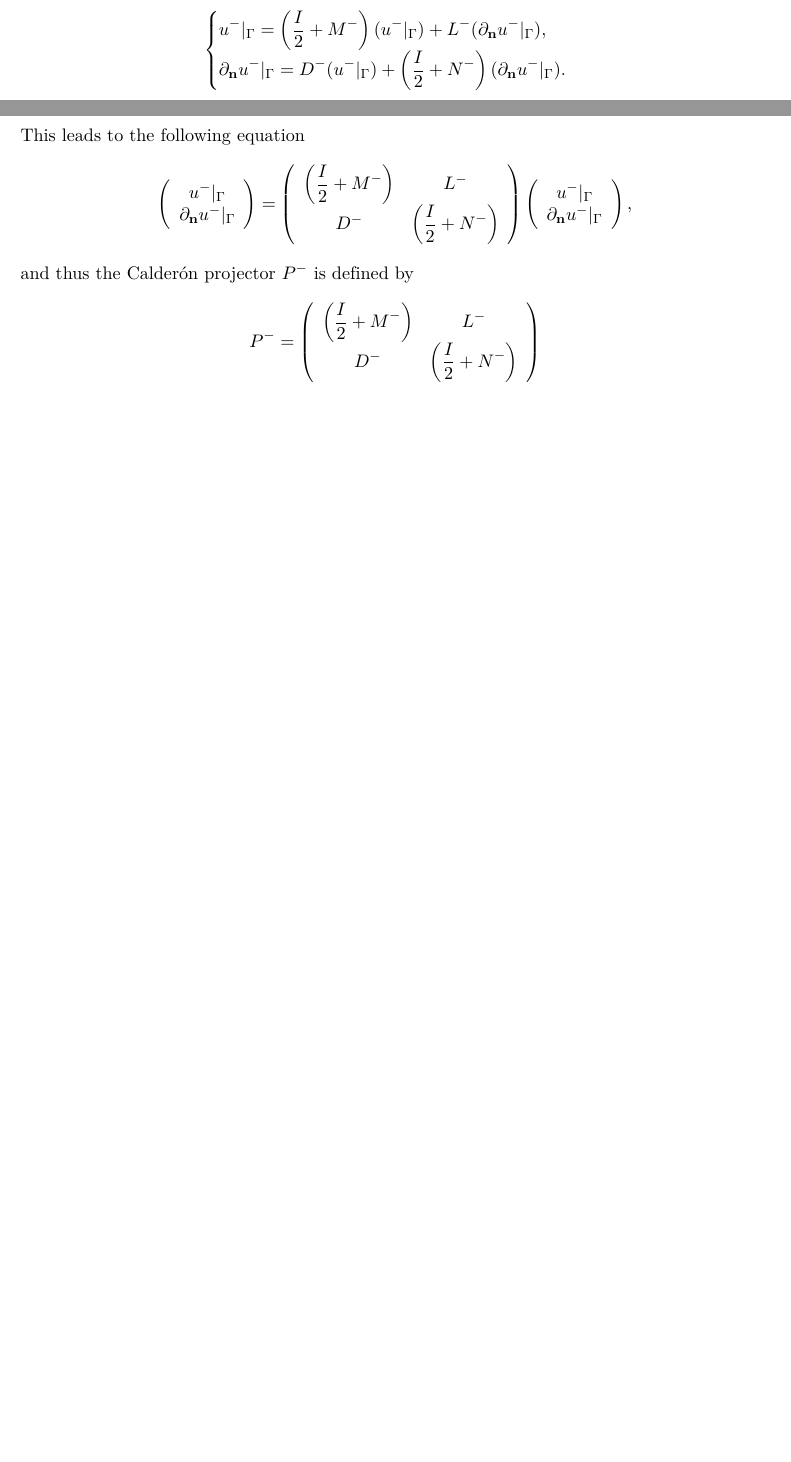
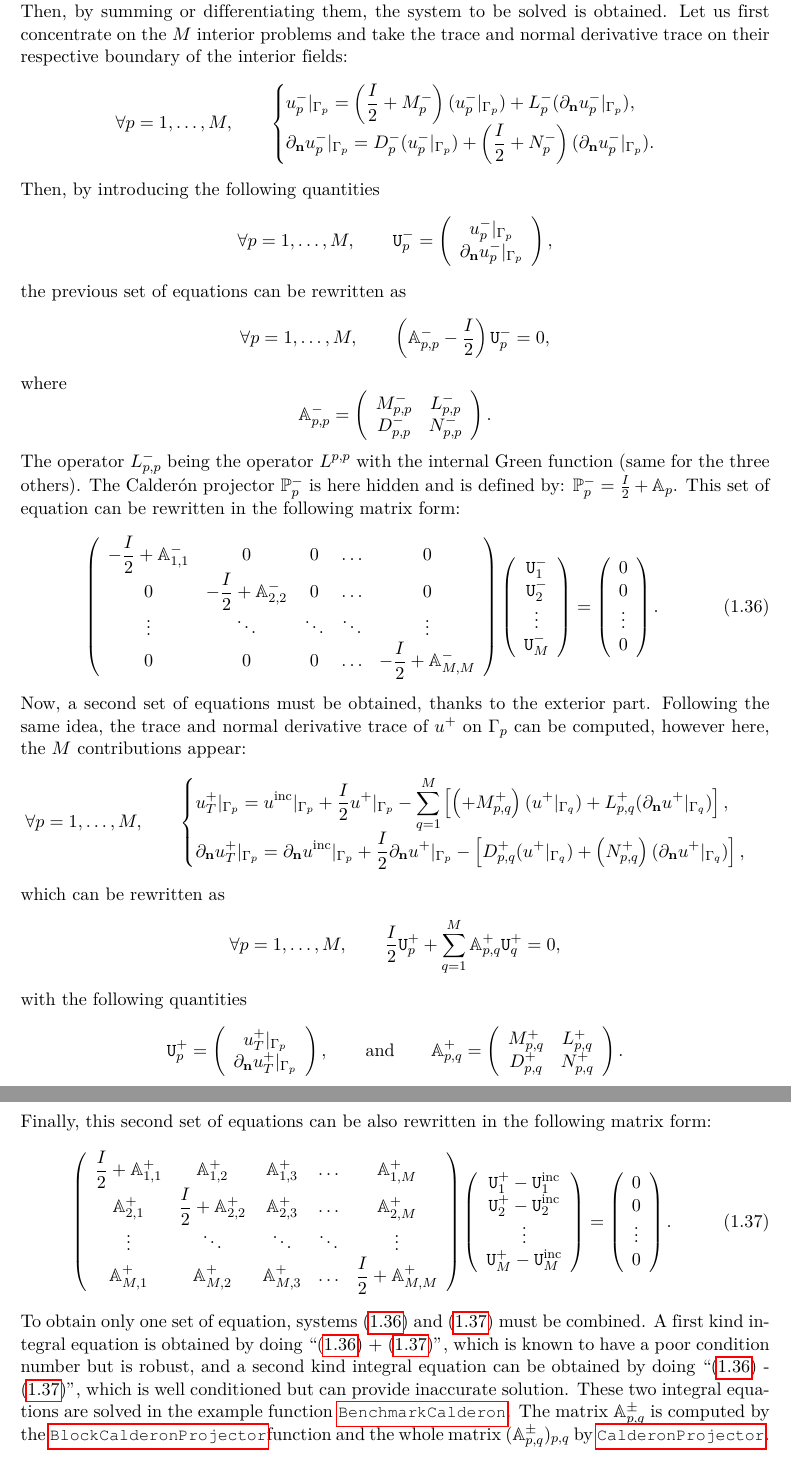
Before and after one commit to mu-diff/userguide, a LaTeX thesis (mu-diff-user-guide.tex, which reads MesCommandes.sty, math.tex): two parts of pages 25 and 26 of 82 before the commit and two parts of pages 26 and 27 of 84 after it, joined at a grey line, cut at the place of the change, the shorter picture padded with empty space. Compiled offline with pdfLaTeX; the source files are stored in an older character set and shown here as Unicode.

Commit message:
calderon ok

```diff
--- a/MesCommandes.sty
+++ b/MesCommandes.sty
@@ -34,6 +34,15 @@
 %\@addtoreset{equation}{section}
 %\makeatother
 %
+
+%%CALDEROn
+\newcommand{\Utt}{\mathtt{U}}
+\newcommand{\Uttps}{\Utt^{+}}
+\newcommand{\Uttpps}{\Utt^{+}_p}
+\newcommand{\Uttm}{\Utt^{-}}
+\newcommand{\Uttmp}{\Utt^{-}_p}
+\newcommand{\Uttinc}{\Utt^{\rm inc}}
+\newcommand{\Uttincp}{\Utt^{\rm inc}_p}
 
 
  %Numérotation liée
@@ -77,6 +86,9 @@
 
 \newcommand{\um}{u^-}
 \newcommand{\ups}{u^+}
+
+\newcommand{\ump}{u^-_p}
+
 
 \newcommand{\rhomi}{\rho^-}
 \newcommand{\rhops}{\rho^+}
--- a/math.tex
+++ b/math.tex
@@ -728,7 +728,7 @@ $$
 \dsp \um(\xx)  = \Lop^-\rhomi(\xx) = \int_\Gamma G^-(\xx,\yy)\rhomi(\yy)\;\dd\yy & \text{ in }\Omegam,
 \end{cases}
 $$
-where $G^+$ and $G^-$ correspond to the Green function with respectively the wavenumber $k$ and $kn$. The transmission conditions of the trace and normal derivative traces on $\Gamma$ leads to the following coupled boundary integral equations system:
+where $G^{\pm}= \frac{i}{4}\Hz(k^{\pm}\|\xx-\yy\|)$ corresponds to the Green function with respectively the wavenumber $k^+=k$ and $k^-kn$ (note that $k^-$ can differ from one obstacle to another). The transmission conditions of the trace and normal derivative traces on $\Gamma$ leads to the following coupled boundary integral equations system:
 \begin{equation}\label{eq:SystPenet}
 \left(\begin{array}{c c}
 \dsp L^+ & -L^-\\
@@ -744,41 +744,113 @@ where $G^+$ and $G^-$ correspond to the Green function with respectively the wav
 -\dn\uinc|_\Gamma
 \end{array}\right).
 \end{equation}
-This integral equation can be proved to be well posed if $k$ is not an irregular frequency of the interior homogeneous Dirichlet problem. The example \code{BenchmarkPenetrable.m} located in \texttt{Examples/Benchmark} solves the penetrable scattering problem using this integral equation. Actually, the program has here be written in the dielectric case (not the acoustic one), and thus, the transmission condition on the normal derivative is there slightly changed by allowing a possible jump on the normal derivative: $ (\dn \ups-\frac{\mu}{\mu_0}\dn\um)|_\Gamma = -\dn\uinc|_\Gamma$, where $\mu_0$ is the magnetic permeability of the medium and $\mu = \mu_p$ in $\Omegamp$ is the magnetic permeability of the domain $\Omegamp$. The associated integral equation is then obtained by modifying the quantity $\dsp -\frac{I}{2} - N^-$ by $\dsp \mu\left(-\frac{I}{2} - N^-\right)$, in the matrix of (\ref{eq:SystPenet}).
+The upper index $\pm$ on the boundary integral operators specifies the Green function used in their expression. For instance, $L^{\pm}\rho = \int_{\Gamma} G^{\pm}(\xx,\yy)\rho(\yy)\;\dd\yy$. This integral equation can be proved to be well posed if $k$ is not an irregular frequency of the interior homogeneous Dirichlet problem. The example \code{BenchmarkPenetrable.m} located in \texttt{Examples/Benchmark} solves the penetrable scattering problem using this integral equation. Actually, the program has here be written in the dielectric case (not the acoustic one), and thus, the transmission condition on the normal derivative is there slightly changed by allowing a possible jump on the normal derivative: $ (\dn \ups-\frac{\mu}{\mu_0}\dn\um)|_\Gamma = -\dn\uinc|_\Gamma$, where $\mu_0$ is the magnetic permeability of the medium and $\mu = \mu_p$ in $\Omegamp$ is the magnetic permeability of the domain $\Omegamp$. The associated integral equation is then obtained by modifying the quantity $\dsp -\frac{I}{2} - N^-$ by $\dsp \mu\left(-\frac{I}{2} - N^-\right)$, in the matrix of (\ref{eq:SystPenet}).
 
+%%%%%%%%%%%%%%%%%%%%%%%%%%%%%
 \subsection{Calder\'on projectors}
+\label{secFun:CalderonProjector}
+\label{secFun:BlockCalderonProjector}
+\label{secFun:BenchmarkCalderon}
 
-Taking back the Helmholtz representation of the interior field $\um$:
+
+The $M$ interior field $\ump$, defined on $\Omegamp$ and which were implicit previously, must here be introduced:
 $$
-\um =\Mop(\um|_\Gamma) +  \Lop(\dn\um|_\Gamma),
+\ump = \um|_{\Omegamp} = \Mop^-_p(\ump|_{\Gammap}) +  \Lop^-_p(\dn\ump|_{\Gammap}).
 $$
-then it appears that
+Taking back the Helmholtz representation of the interior field $\um$ and the exterior one:
 $$
 \begin{cases}
-\dsp \um|_\Gamma = \left(\frac{I}{2}+M^-\right)(\um|_\Gamma) + L^-(\dn\um|_\Gamma),\\
-\dsp \dn\um|_\Gamma = D^-(\um|_\Gamma) + \left(\frac{I}{2}+N^-\right)(\dn\um|_\Gamma).
+\ut^+ =-\Mop^+(\ups|_\Gamma) -  \Lop^+(\dn\ups|_\Gamma) + \uinc,\\
+\ut^- = \um =\Mop_p^-(\um|_\Gamma) +  \Lop_p^-(\dn\um|_\Gamma), & \forall p=1,\ldots,M,
 \end{cases}
 $$
-This leads to the following equation
+where again the $\pm$ upper index specifies the interior or exterior Green function. The idea is to obtain two sets of $M$ equations, one taken from the interior and the other one from the exterior. Then, by summing or differentiating them, the system to be solved is obtained. Let us first concentrate on the $M$ interior problems and take the trace and normal derivative trace on their respective boundary of the interior fields:
 $$
-\left(\begin{array}{c}
-\um|_\Gamma\\
-\dn\um|_\Gamma
-\end{array}\right)
-=\left(\begin{array}{c c}
-\dsp \left(\frac{I}{2}+M^-\right) & L^-\\
-D^- & \dsp \left(\frac{I}{2}+N^-\right)
+\forall p=1,\ldots,M,\qquad\begin{cases}
+\dsp \ump|_{\Gammap} = \left(\frac{I}{2}+M^-_p\right)(\ump|_{\Gammap}) + L^-_p(\dn\ump|_{\Gammap}),\\
+\dsp \dn\ump|_{\Gammap} = D^-_p(\ump|_{\Gammap}) + \left(\frac{I}{2}+N^-_p\right)(\dn\ump|_{\Gammap}).
+\end{cases}
+$$
+Then, by introducing the following quantities
+$$
+\forall p=1,\ldots,M,\qquad \Uttmp = \left(\begin{array}{c}
+\ump|_{\Gammap}\\
+\dn\ump|_{\Gammap}
+\end{array}\right),
+$$
+the previous set of equations can be rewritten as
+$$
+\forall p=1,\ldots,M,\qquad\left(\Ab_{p,p}^- - \frac{I}{2} \right) \Uttmp = 0,
+$$
+where
+$$
+\Ab_{p,p}^-=
+\left(\begin{array}{c c}
+M^-_{p,p}  & L^-_{p,p}\\
+\dsp D^-_{p,p} & \dsp N^-_{p,p}
+\end{array}\right).
+$$
+The operator $L^-_{p,p}$ being the operator $L^{p,p}$ with the internal Green function (same for the three others). The Calder\'on projector $\Pb_p^-$ is here hidden and is defined by: $\Pb_p^- = \frac{I}{2} + \Ab_p$. This set of equation can be rewritten in the following matrix form:
+\begin{equation}\label{eq:CalSet1}
+\left(\begin{array}{c c c c c}
+\dsp - \frac{I}{2}+ \Ab_{1,1}^-  & 0 & 0 & \ldots & 0\\
+0 & \dsp - \frac{I}{2} +\Ab_{2,2}^- & 0 & \ldots & 0\\
+\vdots & \ddots & \ddots & \ddots &\vdots\\
+0 & 0 & 0 & \ldots & \dsp - \frac{I}{2} + \Ab_{M,M}^-
 \end{array}\right)
 \left(\begin{array}{c}
-\um|_\Gamma\\
-\dn\um|_\Gamma
-\end{array}\right),
+\dsp \Uttm_1\\
+\dsp \Uttm_2\\
+\vdots\\
+\dsp \Uttm_M\\
+\end{array}\right)
+=
+\left(\begin{array}{c}
+0\\0\\\vdots \\ 0
+\end{array}\right).
+\end{equation}
+
+Now, a second set of equations must be obtained, thanks to the exterior part. Following the same idea, the trace and normal derivative trace of $\ups$ on $\Gammap$ can be computed, however here, the $M$ contributions appear:
 $$
-and thus the Calder\'on projector $P^-$ is defined by
+\forall p=1,\ldots,M,\qquad\begin{cases}
+\dsp \ut^+|_{\Gammap} = \uinc|_{\Gammap} + \frac{I}{2}\ups|_{\Gammap} - \sum_{q=1}^M\left[\left(+M_{p,q}^+\right)(\ups|_{\Gammaq}) + L^+_{p,q}(\dn\ups|_{\Gammaq})\right],\\
+\dsp \dn\ut^+|_{\Gammap} = \dn\uinc|_{\Gammap} +\frac{I}{2}\dn\ups|_{\Gammap} - \left[D_{p,q}^+(\ups|_{\Gammaq}) + \left(N^+_{p,q}\right)(\dn\ups|_{\Gammaq})\right],
+\end{cases}
 $$
-P^-=
+which can be rewritten as
+$$
+\forall p=1,\ldots,M,\qquad \frac{I}{2}\Uttps_p + \sum_{q=1}^M\Ab^+_{p,q}\Uttps_q = 0,
+$$
+with the following quantities
+$$
+\Uttps_p = \left(\begin{array}{c}
+\ut^+|_{\Gammap}\\
+\dn\ut^+|_{\Gammap}
+\end{array}\right),\qquad\text{and}\qquad
+\Ab^+_{p,q}=
 \left(\begin{array}{c c}
-\dsp \left(\frac{I}{2}+M^-\right) & L^-\\
-D^- & \dsp \left(\frac{I}{2}+N^-\right)
+M^+_{p,q}  & L^+_{p,q}\\
+\dsp D^+_{p,q} & \dsp N^+_{p,q}
+\end{array}\right).
+$$
+Finally, this second set of equations can be also rewritten in the following matrix form:
+\begin{equation}\label{eq:CalSet2}
+\left(\begin{array}{c c c c c}
+\dsp \frac{I}{2} + \Ab_{1,1}^+  & \Ab_{1,2}^+ & \Ab_{1,3}^+ & \ldots & \Ab_{1,M}^+\\
+\Ab_{2,1}^+ & \dsp  \frac{I}{2} + \Ab_{2,2}^+ & \Ab_{2,3}^+ & \ldots & \Ab_{2,M}^+\\
+\vdots & \ddots & \ddots & \ddots &\vdots\\
+\Ab_{M,1}^+ & \Ab_{M,2}^+ & \Ab_{M,3}^+ & \ldots & \dsp \frac{I}{2} + \Ab_{M,M}^+
 \end{array}\right)
-$$
+\left(\begin{array}{c}
+\dsp \Uttps_1 - \Uttinc_1\\
+\dsp \Uttps_2 - \Uttinc_2\\
+\vdots\\
+\dsp \Uttps_M - \Uttinc_M\\
+\end{array}\right)
+=
+\left(\begin{array}{c}
+0\\0\\\vdots \\ 0
+\end{array}\right).
+\end{equation}
+
+To obtain only one set of equation, systems (\ref{eq:CalSet1}) and (\ref{eq:CalSet2}) must be combined. A first kind integral equation is obtained by doing ``(\ref{eq:CalSet1}) + (\ref{eq:CalSet2})'', which is known to have a poor condition number but is robust, and a second kind integral equation can be obtained by doing ``(\ref{eq:CalSet1}) - (\ref{eq:CalSet2})'', which is well conditioned but can provide inaccurate solution. These two integral equations are solved in the example function \BenchmarkCalderon. The matrix $\Ab^{\pm}_{p,q}$ is computed by the \BlockCalderonProjector function and the whole matrix $(\Ab_{p,q}^{\pm})_{p,q}$ by \CalderonProjector.
```
Also changed, not shown: code.tex (+2 -2 lines).
